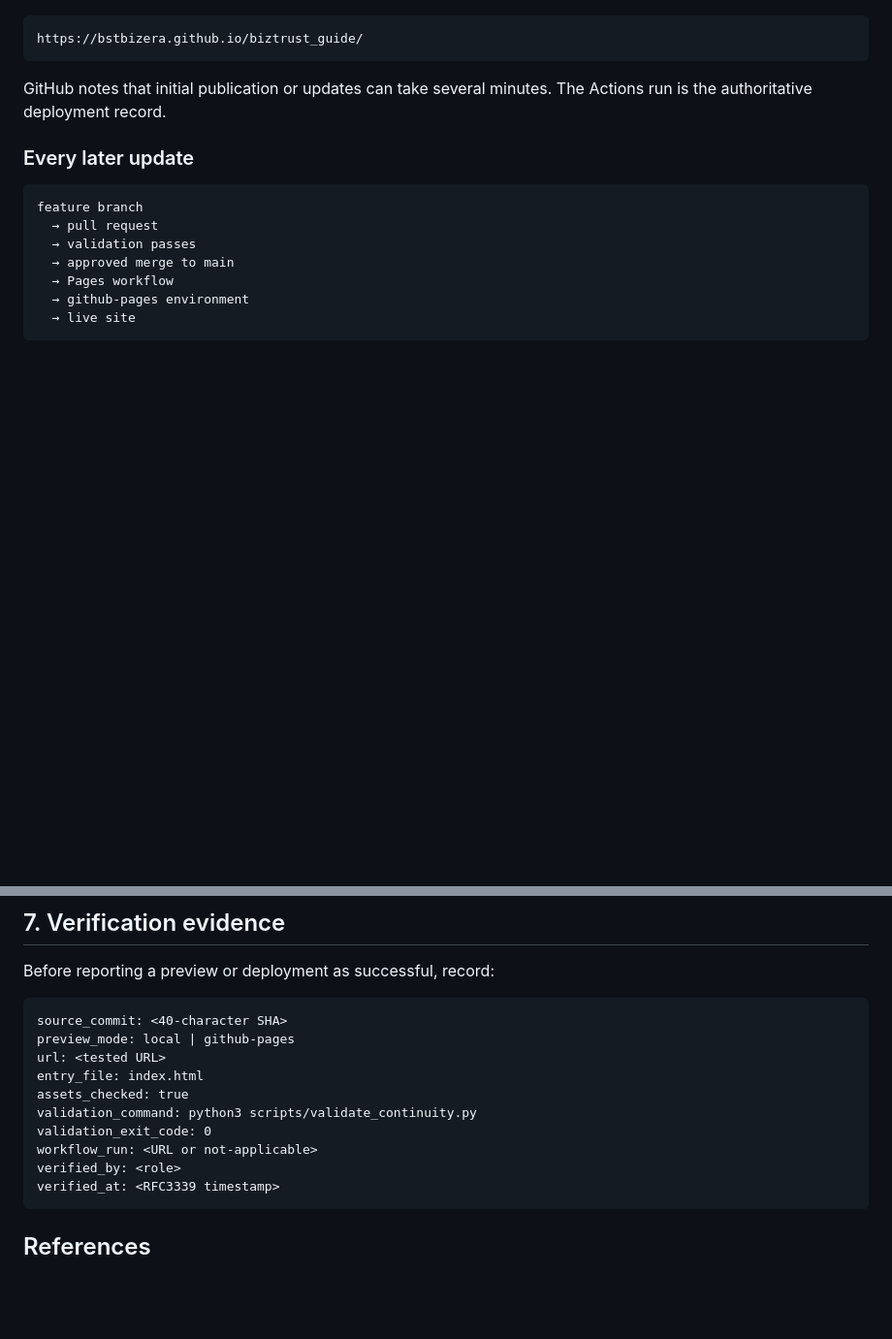
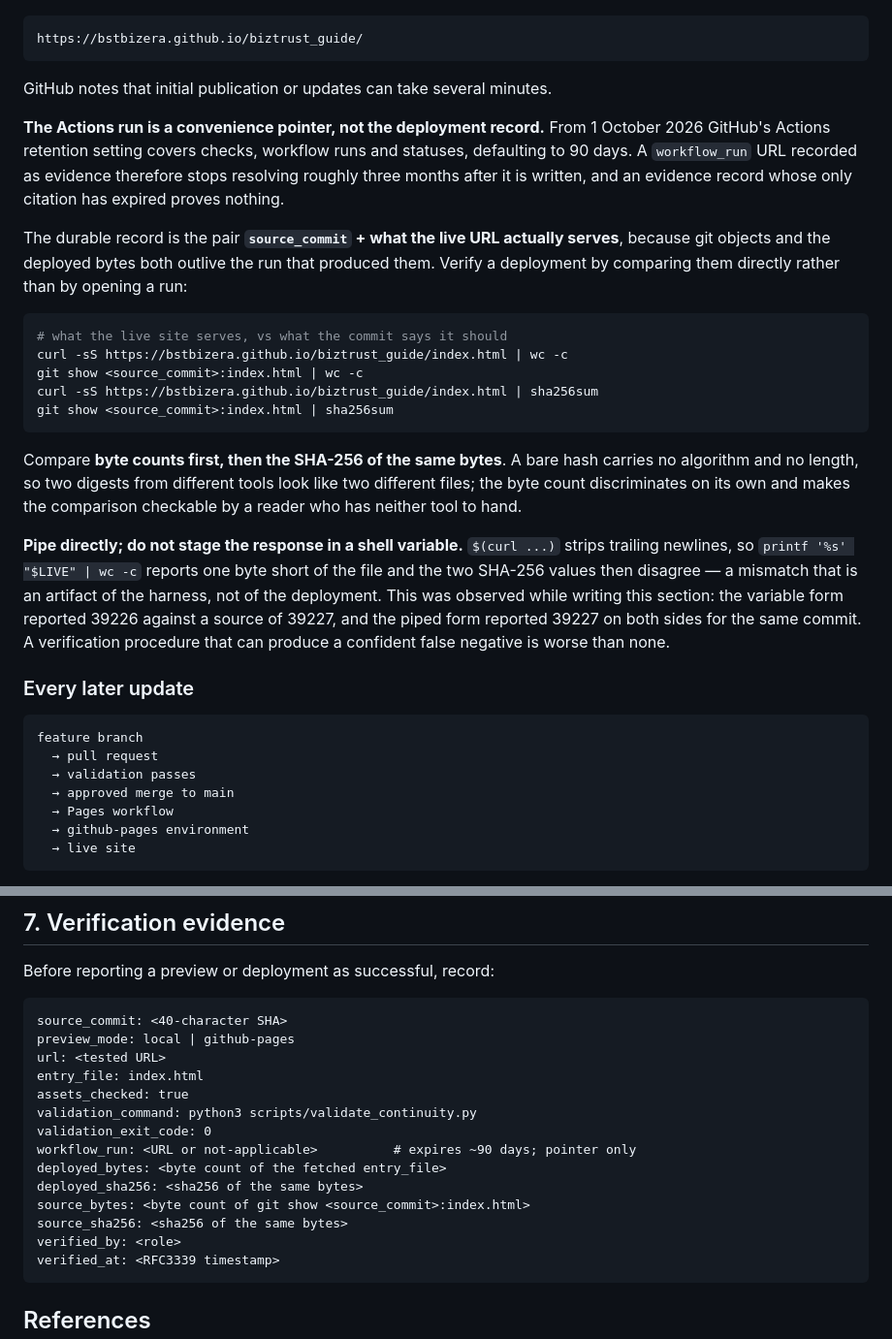
Before and after one commit to bstBizEra/biztrust_guide, a Markdown page: docs/LIVE_PREVIEW.md, 2 parts joined by grey strips. Shown at 97% size. GitHub-like rendering; blank space fills up the shorter version.

Commit message:
docs: cite evidence that outlives the run that produced it (#39)
Closes #26. Closes #35.

#26 - LIVE_PREVIEW.md called the Actions run "the authoritative deployment
record". From 1 October 2026 GitHub's Actions retention setting covers checks,
workflow runs and statuses, defaulting to 90 days where these were previously
kept 400+ days. Every `workflow_run` URL recorded as evidence stops resolving
about three months after it is written, and an evidence record whose only
citation has expired proves nothing.

The run is now described as a convenience pointer. The durable record is
`source_commit` plus what the live URL actually serves - git objects and
deployed bytes both outlive the run. The evidence block gains four fields
carrying byte counts alongside digests, because a bare hash carries neither
algorithm nor length and two digests from different tools look like two
different files.

Verified against the live deployment at 845aabe:

    deployed_bytes  39227    source_bytes  39227
    deployed_sha256 cb856b69223731607cd4a16c  (identical)

The section also records a trap found while writing it. Staging the response
in a shell variable first reports 39226 against a source of 39227, because
$(...) strips trailing newlines - a mismatch that is an artifact of the
harness, not the deployment. The piped form agrees on both sides for the same
commit. A verification procedure that can produce a confident false negative
is worse than none, so the working form is now the documented one.

#35 - NEXT_STEPS.md still named ADR-001…012. The register carries 20 since
#28; the eight the old line hid are the ones ARCH-001 says cannot be waived.

Co-authored-by: Claude Opus 5 <noreply@anthropic.com>

````diff
--- a/docs/LIVE_PREVIEW.md
+++ b/docs/LIVE_PREVIEW.md
@@ -36,7 +36,36 @@ Expected URL:
 https://bstbizera.github.io/biztrust_guide/
 ```
 
-GitHub notes that initial publication or updates can take several minutes. The Actions run is the authoritative deployment record.
+GitHub notes that initial publication or updates can take several minutes.
+
+**The Actions run is a convenience pointer, not the deployment record.** From 1 October 2026
+GitHub's Actions retention setting covers checks, workflow runs and statuses, defaulting to 90
+days. A `workflow_run` URL recorded as evidence therefore stops resolving roughly three months
+after it is written, and an evidence record whose only citation has expired proves nothing.
+
+The durable record is the pair **`source_commit` + what the live URL actually serves**, because
+git objects and the deployed bytes both outlive the run that produced them. Verify a deployment
+by comparing them directly rather than by opening a run:
+
+```bash
+# what the live site serves, vs what the commit says it should
+curl -sS https://bstbizera.github.io/biztrust_guide/index.html | wc -c
+git show <source_commit>:index.html | wc -c
+curl -sS https://bstbizera.github.io/biztrust_guide/index.html | sha256sum
+git show <source_commit>:index.html | sha256sum
+```
+
+Compare **byte counts first, then the SHA-256 of the same bytes**. A bare hash carries no
+algorithm and no length, so two digests from different tools look like two different files;
+the byte count discriminates on its own and makes the comparison checkable by a reader who
+has neither tool to hand.
+
+**Pipe directly; do not stage the response in a shell variable.** `$(curl ...)` strips
+trailing newlines, so `printf '%s' "$LIVE" | wc -c` reports one byte short of the file and the
+two SHA-256 values then disagree — a mismatch that is an artifact of the harness, not of the
+deployment. This was observed while writing this section: the variable form reported 39226
+against a source of 39227, and the piped form reported 39227 on both sides for the same commit.
+A verification procedure that can produce a confident false negative is worse than none.
 
 ### Every later update
 
@@ -210,7 +239,11 @@ entry_file: index.html
 assets_checked: true
 validation_command: python3 scripts/validate_continuity.py
 validation_exit_code: 0
-workflow_run: <URL or not-applicable>
+workflow_run: <URL or not-applicable>          # expires ~90 days; pointer only
+deployed_bytes: <byte count of the fetched entry_file>
+deployed_sha256: <sha256 of the same bytes>
+source_bytes: <byte count of git show <source_commit>:index.html>
+source_sha256: <sha256 of the same bytes>
 verified_by: <role>
 verified_at: <RFC3339 timestamp>
 ```
````
Also changed, not shown: docs/NEXT_STEPS.md (+1 -1 lines).
